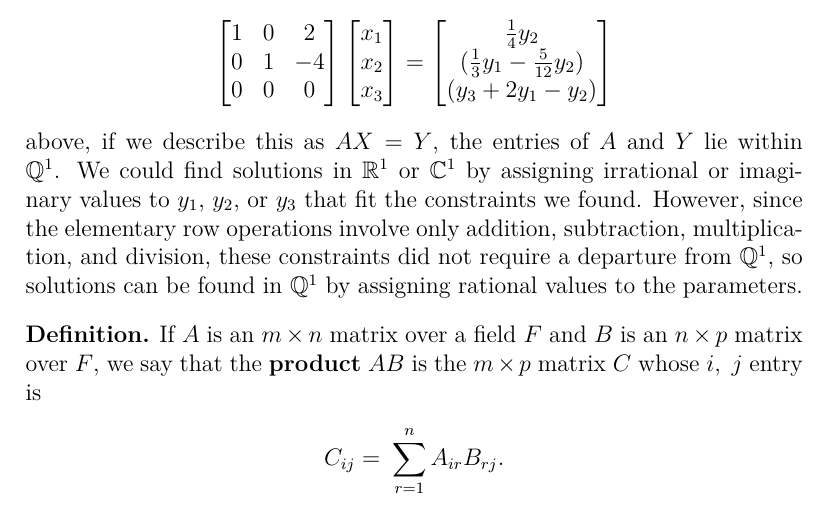
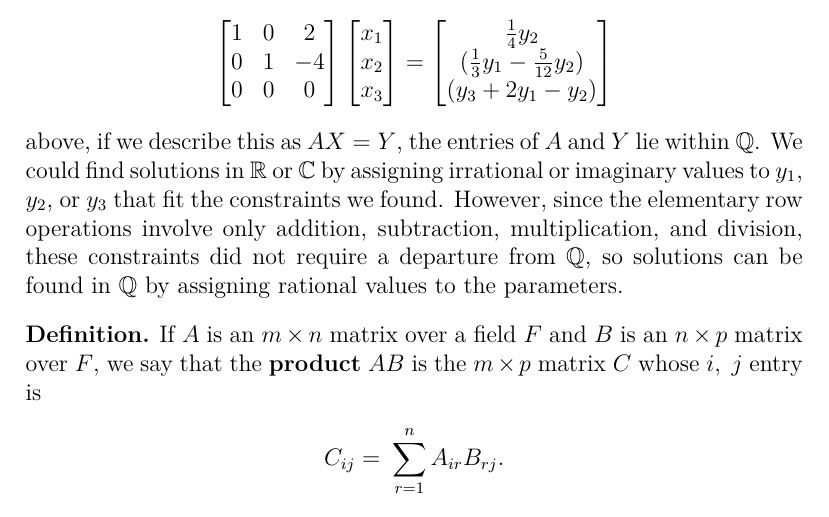
Before and after one commit to spinnylights/math-work, a LaTeX document (linear_algebra/foundations/matrices.tex): part of page 15 of 17, cut so that both start at the same text. Compiled offline with XeLaTeX.

Commit message:
Remove unecessary dim. indications for fields

```diff
--- a/linear_algebra/foundations/matrices.tex
+++ b/linear_algebra/foundations/matrices.tex
@@ -973,14 +973,14 @@
     \end{bmatrix}
   \end{align*}
   above, if we describe this as $AX = Y$, the entries of $A$ and
-  $Y$ lie within $\mathbb{Q}^1$. We could find solutions in
-  $\mathbb{R}^1$ or $\mathbb{C}^1$ by assigning irrational or
+  $Y$ lie within $\mathbb{Q}$. We could find solutions in
+  $\mathbb{R}$ or $\mathbb{C}$ by assigning irrational or
   imaginary values to $y_1$, $y_2$, or $y_3$ that fit the
   constraints we found. However, since the elementary row
   operations involve only addition, subtraction, multiplication,
   and division, these constraints did not require a departure
-  from $\mathbb{Q}^1$, so solutions can be found in
-  $\mathbb{Q}^1$ by assigning rational values to the parameters.
+  from $\mathbb{Q}$, so solutions can be found in $\mathbb{Q}$ by
+  assigning rational values to the parameters.
 \end{comm}
 
 \begin{defn}
```
